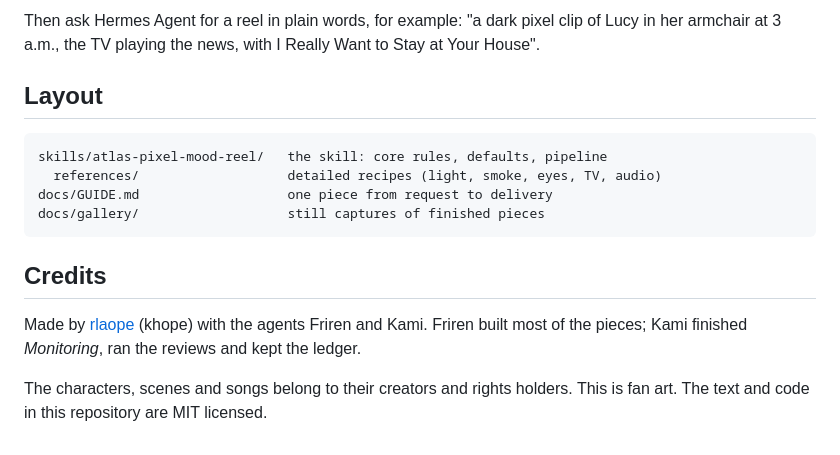
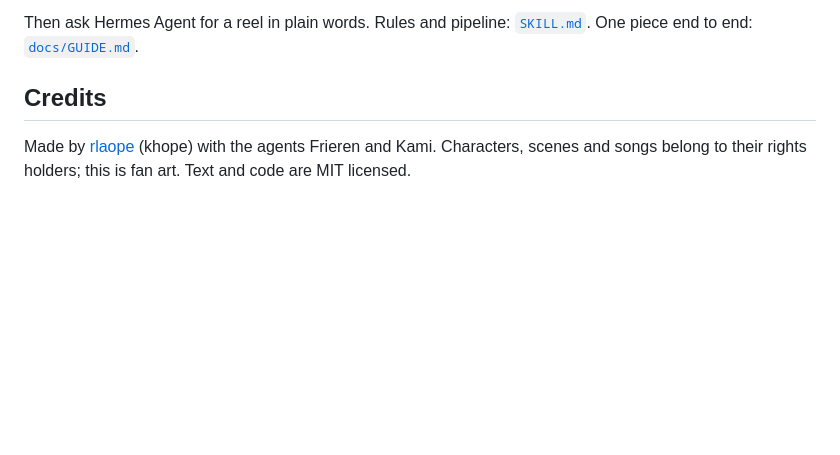
Before and after one commit to rlaope/artlas, a Markdown page: README.md, the part around one of its changes. Rendered like a GitHub page; blank space fills up the shorter version.

````diff
--- a/README.md
+++ b/README.md
@@ -41,18 +26,7 @@ cp -r atlas/skills/atlas-pixel-mood-reel ~/.hermes/skills/creative/
 ```
 
-Then ask Hermes Agent for a reel in plain words, for example: "a dark pixel clip of Lucy in her armchair at 3 a.m., the TV playing the news, with I Really Want to Stay at Your House".
-
-## Layout
-
-```
-skills/atlas-pixel-mood-reel/   the skill: core rules, defaults, pipeline
-  references/                   detailed recipes (light, smoke, eyes, TV, audio)
-docs/GUIDE.md                   one piece from request to delivery
-docs/gallery/                   still captures of finished pieces
-```
+Then ask Hermes Agent for a reel in plain words. Rules and pipeline: [`SKILL.md`](skills/atlas-pixel-mood-reel/SKILL.md). One piece end to end: [`docs/GUIDE.md`](docs/GUIDE.md).
 
 ## Credits
 
-Made by [rlaope](https://github.com/rlaope) (khope) with the agents Friren and Kami. Friren built most of the pieces; Kami finished *Monitoring*, ran the reviews and kept the ledger.
-
-The characters, scenes and songs belong to their creators and rights holders. This is fan art. The text and code in this repository are MIT licensed.
+Made by [rlaope](https://github.com/rlaope) (khope) with the agents Frieren and Kami. Characters, scenes and songs belong to their rights holders; this is fan art. Text and code are MIT licensed.
````
Also changed, not shown: other parts of README.md (+14 -29 lines), docs/GUIDE.md (+3 -3 lines), docs/gallery/frieren-campfire.jpg (added), docs/gallery/l-death.jpg (added), docs/gallery/ryo-desk.jpg (added).
